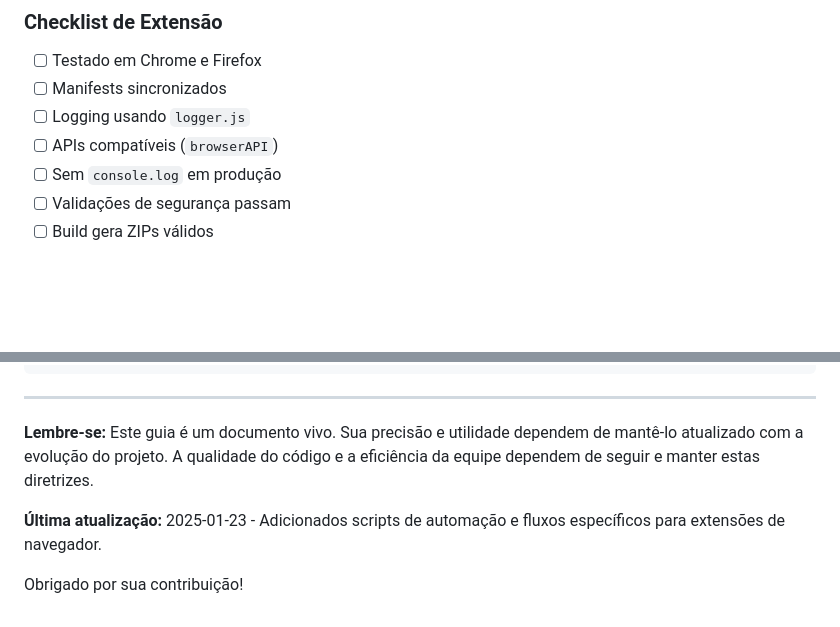
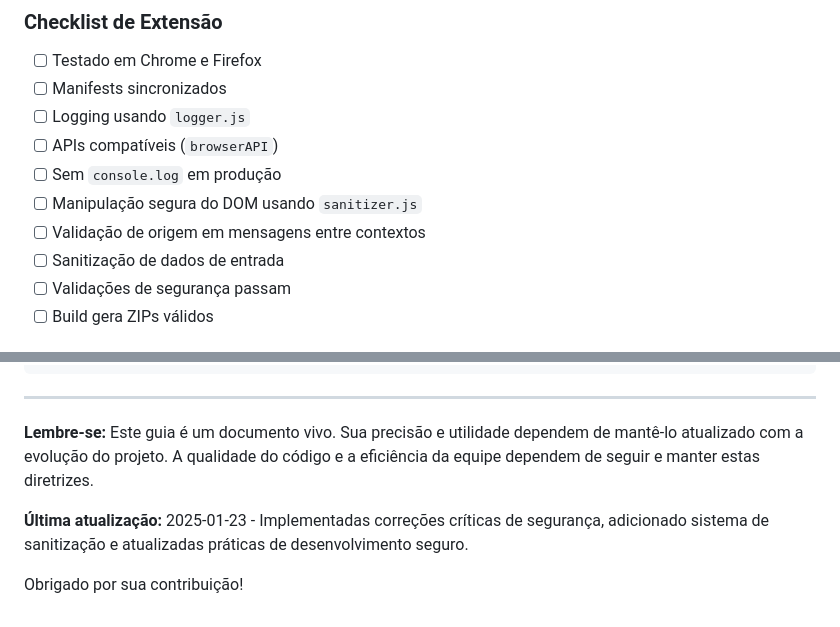
Before and after one commit to ShadyBS/monitor-sau-extensao, a Markdown page: agents.md, 2 parts joined by grey strips. Drawn GitHub-style; blank space fills up the shorter version.

```diff
--- a/agents.md
+++ b/agents.md
@@ -194,6 +230,9 @@ Antes de submeter código, verifique:
 - [ ] Logging usando `logger.js`
 - [ ] APIs compatíveis (`browserAPI`)
 - [ ] Sem `console.log` em produção
+- [ ] Manipulação segura do DOM usando `sanitizer.js`
+- [ ] Validação de origem em mensagens entre contextos
+- [ ] Sanitização de dados de entrada
 - [ ] Validações de segurança passam
 - [ ] Build gera ZIPs válidos
 
@@ -348,6 +387,6 @@ git commit -m "docs(agents): adicionar instruções para novo script de deploy"
 
 **Lembre-se:** Este guia é um documento vivo. Sua precisão e utilidade dependem de mantê-lo atualizado com a evolução do projeto. A qualidade do código e a eficiência da equipe dependem de seguir e manter estas diretrizes.
 
-**Última atualização:** 2025-01-23 - Adicionados scripts de automação e fluxos específicos para extensões de navegador.
+**Última atualização:** 2025-01-23 - Implementadas correções críticas de segurança, adicionado sistema de sanitização e atualizadas práticas de desenvolvimento seguro.
 
 Obrigado por sua contribuição!
```
Also changed, not shown: other parts of agents.md (+37 -1 lines).
